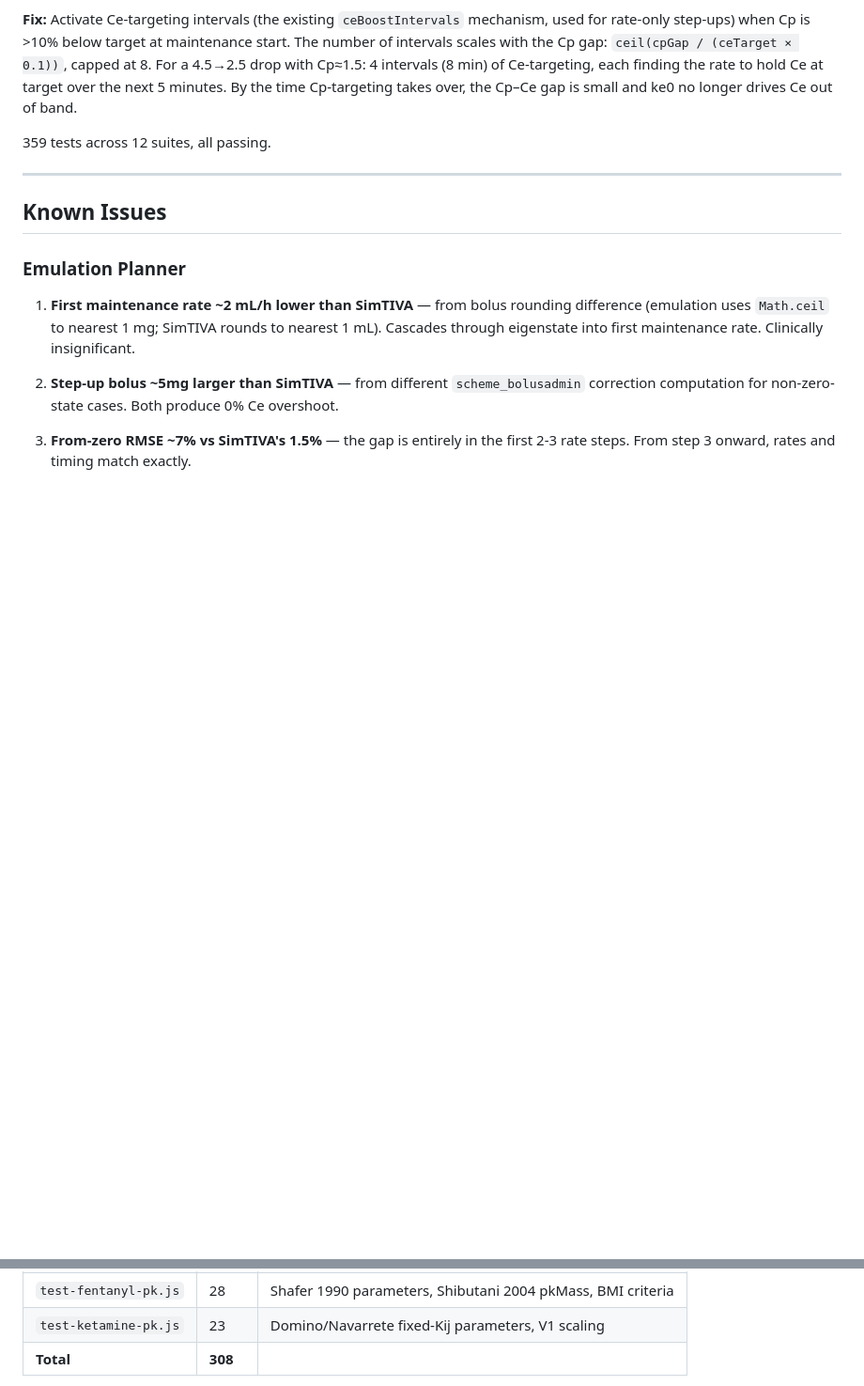
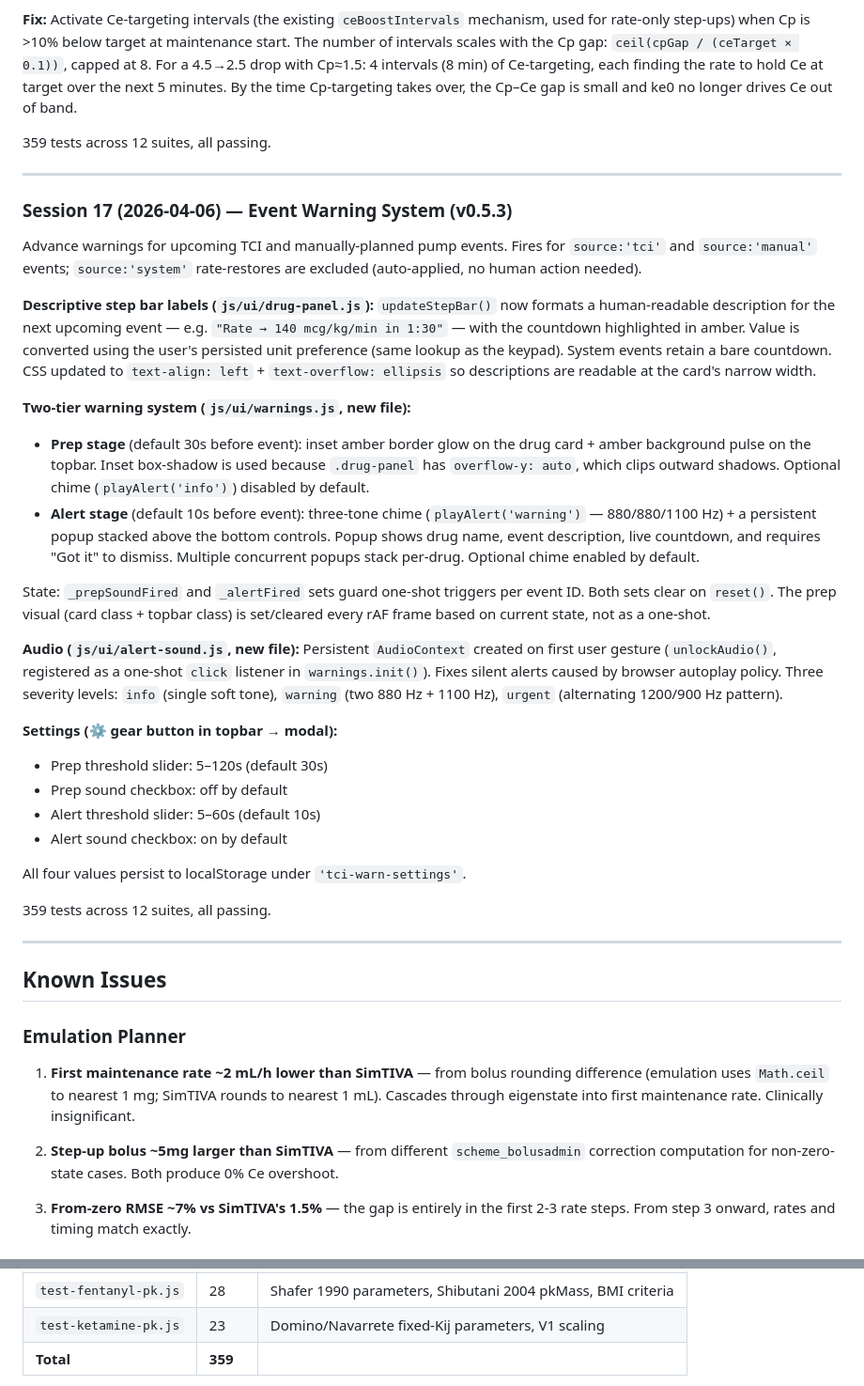
Before and after one commit to narcolepticdoc/TCIsim, a Markdown page: DEVELOPMENT.md, 2 parts joined by grey strips. Shown at 94% size. GitHub-like rendering; blank space fills up the shorter version.

```diff
--- a/DEVELOPMENT.md
+++ b/DEVELOPMENT.md
@@ -254,6 +254,35 @@ SimTIVA's `deliver_cpt` step extraction skips `cptRates[0]` (the high initial ra
 
 ---
 
+### Session 17 (2026-04-06) — Event Warning System (v0.5.3)
+
+Advance warnings for upcoming TCI and manually-planned pump events. Fires for `source:'tci'` and `source:'manual'` events; `source:'system'` rate-restores are excluded (auto-applied, no human action needed).
+
+**Descriptive step bar labels (`js/ui/drug-panel.js`):**
+`updateStepBar()` now formats a human-readable description for the next upcoming event — e.g. `"Rate → 140 mcg/kg/min in 1:30"` — with the countdown highlighted in amber. Value is converted using the user's persisted unit preference (same lookup as the keypad). System events retain a bare countdown. CSS updated to `text-align: left` + `text-overflow: ellipsis` so descriptions are readable at the card's narrow width.
+
+**Two-tier warning system (`js/ui/warnings.js`, new file):**
+
+- **Prep stage** (default 30s before event): inset amber border glow on the drug card + amber background pulse on the topbar. Inset box-shadow is used because `.drug-panel` has `overflow-y: auto`, which clips outward shadows. Optional chime (`playAlert('info')`) disabled by default.
+- **Alert stage** (default 10s before event): three-tone chime (`playAlert('warning')` — 880/880/1100 Hz) + a persistent popup stacked above the bottom controls. Popup shows drug name, event description, live countdown, and requires "Got it" to dismiss. Multiple concurrent popups stack per-drug. Optional chime enabled by default.
+
+State: `_prepSoundFired` and `_alertFired` sets guard one-shot triggers per event ID. Both sets clear on `reset()`. The prep visual (card class + topbar class) is set/cleared every rAF frame based on current state, not as a one-shot.
+
+**Audio (`js/ui/alert-sound.js`, new file):**
+Persistent `AudioContext` created on first user gesture (`unlockAudio()`, registered as a one-shot `click` listener in `warnings.init()`). Fixes silent alerts caused by browser autoplay policy. Three severity levels: `info` (single soft tone), `warning` (two 880 Hz + 1100 Hz), `urgent` (alternating 1200/900 Hz pattern).
+
+**Settings (⚙ gear button in topbar → modal):**
+- Prep threshold slider: 5–120s (default 30s)
+- Prep sound checkbox: off by default
+- Alert threshold slider: 5–60s (default 10s)
+- Alert sound checkbox: on by default
+
+All four values persist to localStorage under `'tci-warn-settings'`.
+
+359 tests across 12 suites, all passing.
+
+---
+
 ## Known Issues
 
 ### Emulation Planner
@@ -306,5 +335,5 @@ SimTIVA's `deliver_cpt` step extraction skips `cptRates[0]` (the high initial ra
 | `test-units.js` | 39 | Unit conversion, display formatting |
 | `test-fentanyl-pk.js` | 28 | Shafer 1990 parameters, Shibutani 2004 pkMass, BMI criteria |
 | `test-ketamine-pk.js` | 23 | Domino/Navarrete fixed-Kij parameters, V1 scaling |
-| **Total** | **308** | |
+| **Total** | **359** | |
 
```
Also changed, not shown: other parts of DEVELOPMENT.md (+1 -1 lines), ARCHITECTURE.md (+19 -0 lines), CLAUDE.md (+3 -1 lines).
